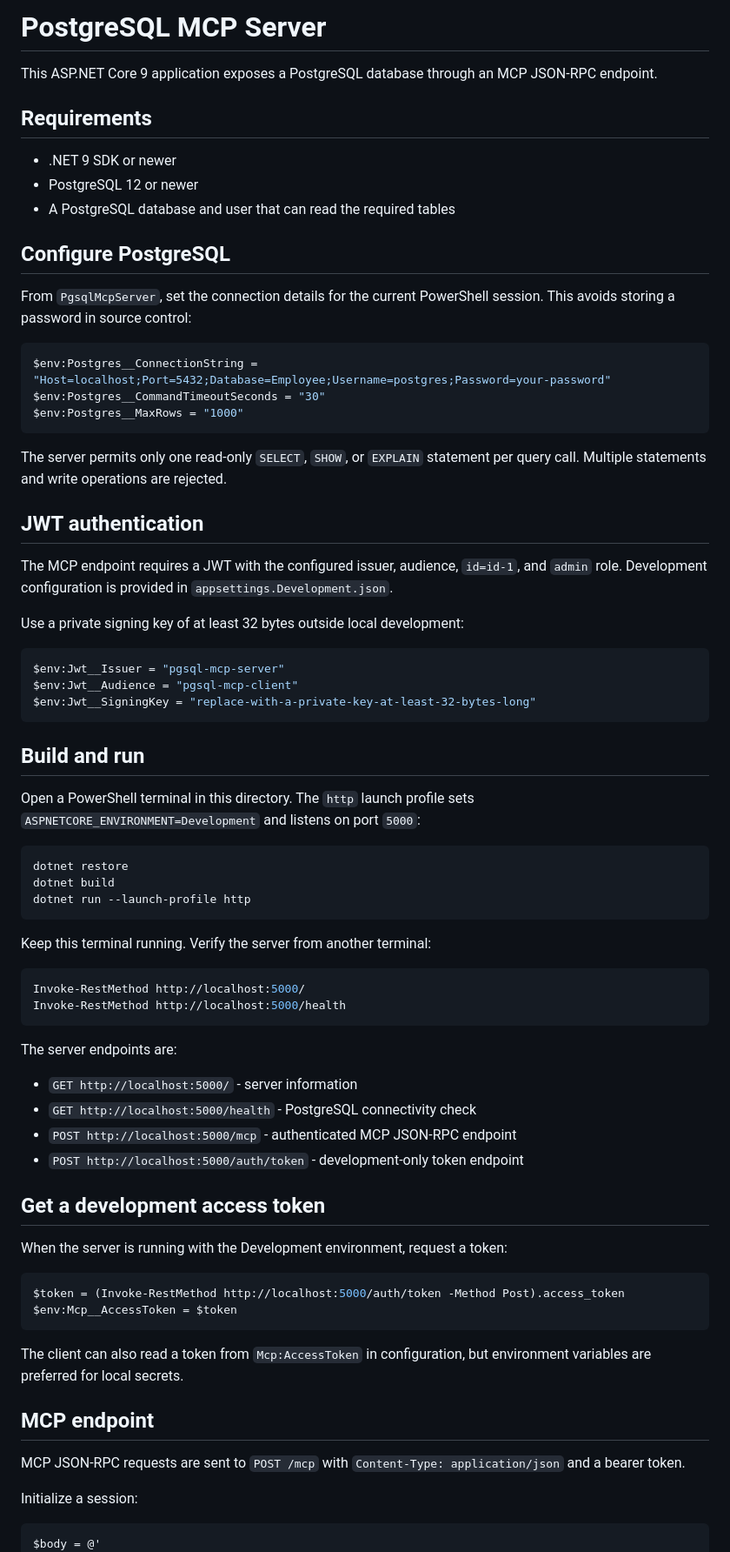
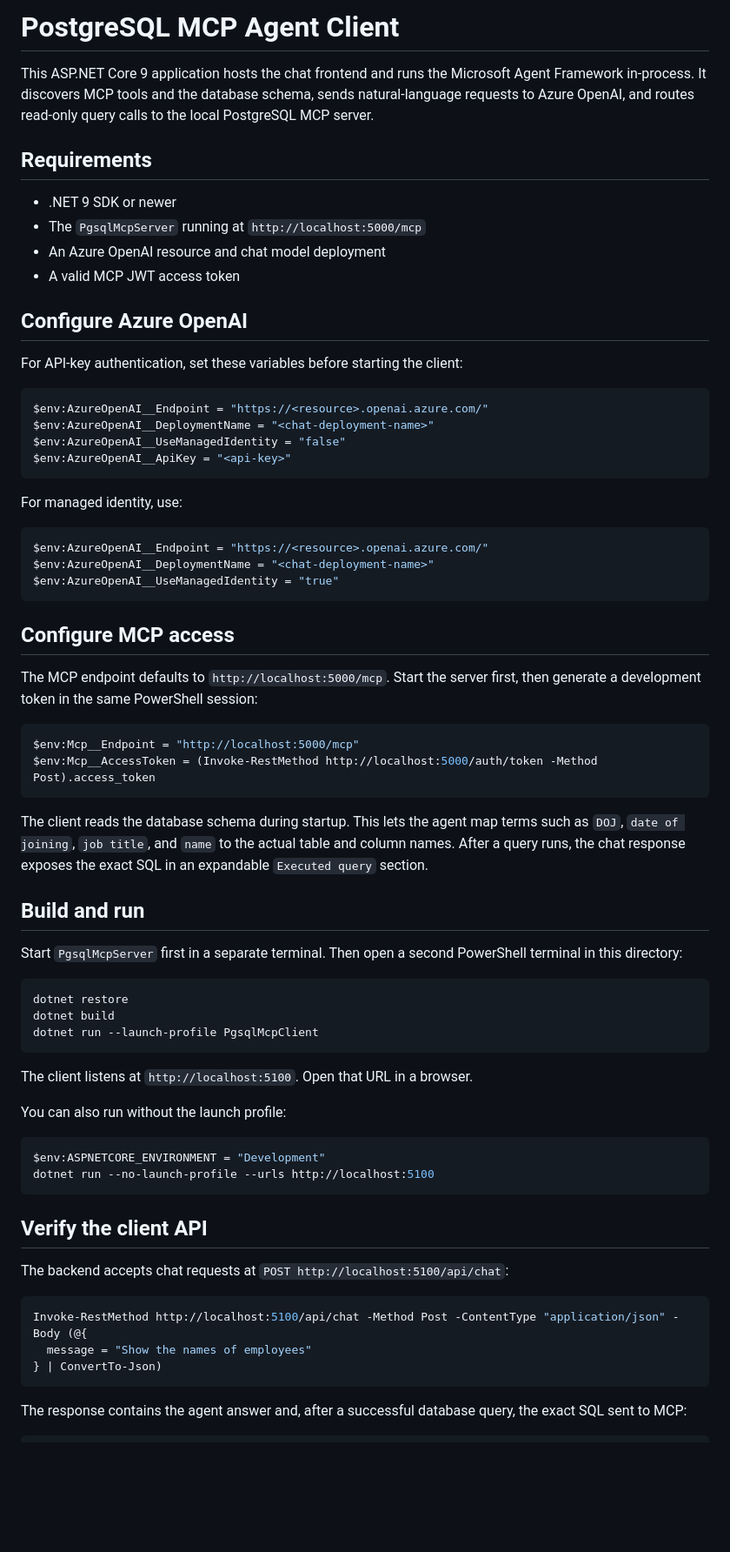
Before and after one commit to Kamalanabha1983/mcp, a Markdown page: README.md, the part around one of its changes. Shown at 87% size. GitHub-like rendering; blank space fills up the shorter version.

Commit message:
common readme file update

````diff
--- a/README.md
+++ b/README.md
@@ -1,78 +1,74 @@
-# PostgreSQL MCP Server
+# PostgreSQL MCP Agent Client
 
-This ASP.NET Core 9 application exposes a PostgreSQL database through an MCP JSON-RPC endpoint.
+This ASP.NET Core 9 application hosts the chat frontend and runs the Microsoft Agent Framework in-process. It discovers MCP tools and the database schema, sends natural-language requests to Azure OpenAI, and routes read-only query calls to the local PostgreSQL MCP server.
 
 ## Requirements
 
 - .NET 9 SDK or newer
-- PostgreSQL 12 or newer
-- A PostgreSQL database and user that can read the required tables
+- The `PgsqlMcpServer` running at `http://localhost:5000/mcp`
+- An Azure OpenAI resource and chat model deployment
+- A valid MCP JWT access token
 
-## Configure PostgreSQL
+## Configure Azure OpenAI
 
-From `PgsqlMcpServer`, set the connection details for the current PowerShell session. This avoids storing a password in source control:
+For API-key authentication, set these variables before starting the client:
 
 ```powershell
-$env:Postgres__ConnectionString = "Host=localhost;Port=5432;Database=Employee;Username=postgres;Password=your-password"
-$env:Postgres__CommandTimeoutSeconds = "30"
-$env:Postgres__MaxRows = "1000"
+$env:AzureOpenAI__Endpoint = "https://<resource>.openai.azure.com/"
+$env:AzureOpenAI__DeploymentName = "<chat-deployment-name>"
+$env:AzureOpenAI__UseManagedIdentity = "false"
+$env:AzureOpenAI__ApiKey = "<api-key>"
 ```
 
-The server permits only one read-only `SELECT`, `SHOW`, or `EXPLAIN` statement per query call. Multiple statements and write operations are rejected.
-
-## JWT authentication
-
-The MCP endpoint requires a JWT with the configured issuer, audience, `id=id-1`, and `admin` role. Development configuration is provided in `appsettings.Development.json`.
-
-Use a private signing key of at least 32 bytes outside local development:
+For managed identity, use:
 
 ```powershell
-$env:Jwt__Issuer = "pgsql-mcp-server"
-$env:Jwt__Audience = "pgsql-mcp-client"
-$env:Jwt__SigningKey = "replace-with-a-private-key-at-least-32-bytes-long"
+$env:AzureOpenAI__Endpoint = "https://<resource>.openai.azure.com/"
+$env:AzureOpenAI__DeploymentName = "<chat-deployment-name>"
+$env:AzureOpenAI__UseManagedIdentity = "true"
 ```
+
+## Configure MCP access
+
+The MCP endpoint defaults to `http://localhost:5000/mcp`. Start the server first, then generate a development token in the same PowerShell session:
+
+```powershell
+$env:Mcp__Endpoint = "http://localhost:5000/mcp"
+$env:Mcp__AccessToken = (Invoke-RestMethod http://localhost:5000/auth/token -Method Post).access_token
+```
+
+The client reads the database schema during startup. This lets the agent map terms such as `DOJ`, `date of joining`, `job title`, and `name` to the actual table and column names. After a query runs, the chat response exposes the exact SQL in an expandable `Executed query` section.
 
 ## Build and run
 
-Open a PowerShell terminal in this directory. The `http` launch profile sets `ASPNETCORE_ENVIRONMENT=Development` and listens on port `5000`:
+Start `PgsqlMcpServer` first in a separate terminal. Then open a second PowerShell terminal in this directory:
 
 ```powershell
 dotnet restore
 dotnet build
-dotnet run --launch-profile http
+dotnet run --launch-profile PgsqlMcpClient
 ```
 
-Keep this terminal running. Verify the server from another terminal:
+The client listens at `http://localhost:5100`. Open that URL in a browser.
+
+You can also run without the launch profile:
 
 ```powershell
-Invoke-RestMethod http://localhost:5000/
-Invoke-RestMethod http://localhost:5000/health
+$env:ASPNETCORE_ENVIRONMENT = "Development"
+dotnet run --no-launch-profile --urls http://localhost:5100
 ```
 
-The server endpoints are:
+## Verify the client API
 
-- `GET http://localhost:5000/` - server information
-- `GET http://localhost:5000/health` - PostgreSQL connectivity check
-- `POST http://localhost:5000/mcp` - authenticated MCP JSON-RPC endpoint
-- `POST http://localhost:5000/auth/token` - development-only token endpoint
-
-## Get a development access token
-
-When the server is running with the Development environment, request a token:
+The backend accepts chat requests at `POST http://localhost:5100/api/chat`:
 
 ```powershell
-$token = (Invoke-RestMethod http://localhost:5000/auth/token -Method Post).access_token
-$env:Mcp__AccessToken = $token
+Invoke-RestMethod http://localhost:5100/api/chat -Method Post -ContentType "application/json" -Body (@{
+  message = "Show the names of employees"
+} | ConvertTo-Json)
 ```
 
-The client can also read a token from `Mcp:AccessToken` in configuration, but environment variables are preferred for local secrets.
+The response contains the agent answer and, after a successful database query, the exact SQL sent to MCP:
 
-## MCP endpoint
-
-MCP JSON-RPC requests are sent to `POST /mcp` with `Content-Type: application/json` and a bearer token.
-
-Initialize a session:
-
-```powershell
-$body = @'
+```json
 {
````
Also changed, not shown: other parts of README.md (+16 -41 lines).
